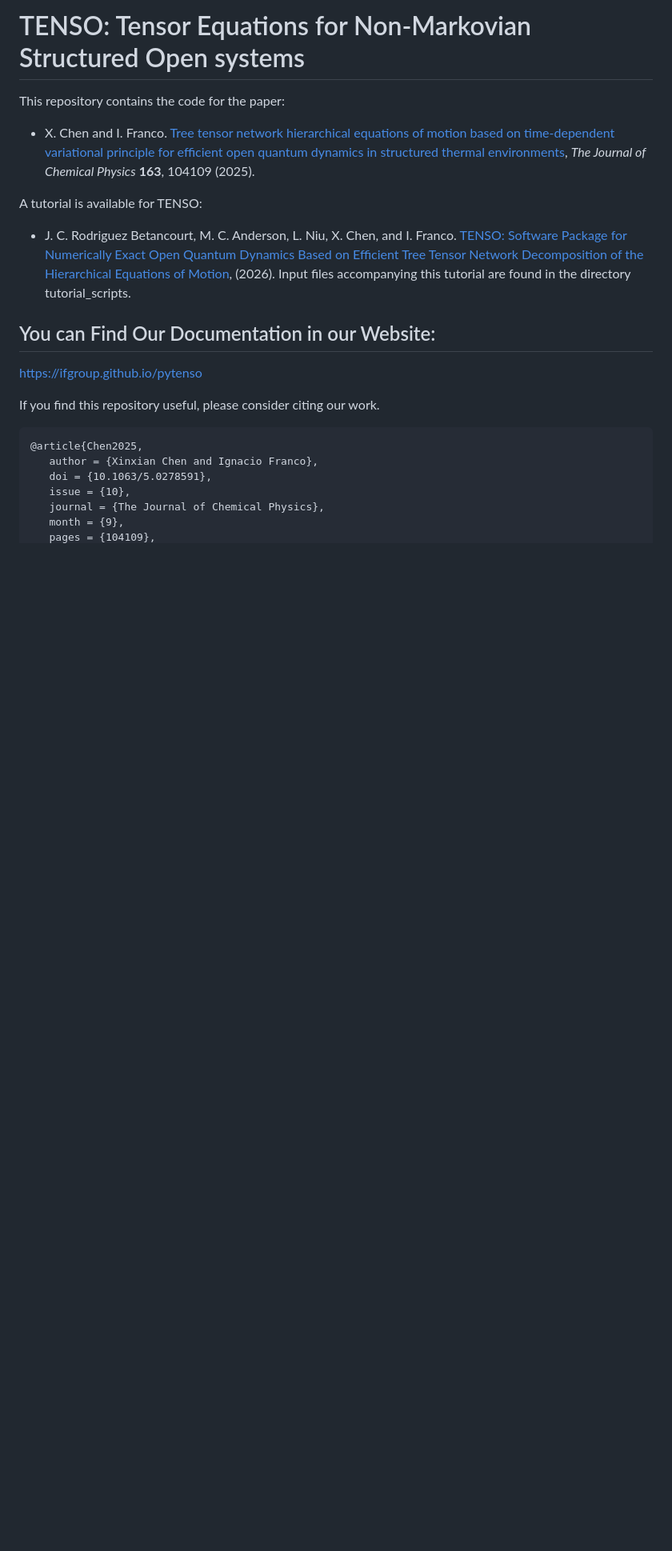
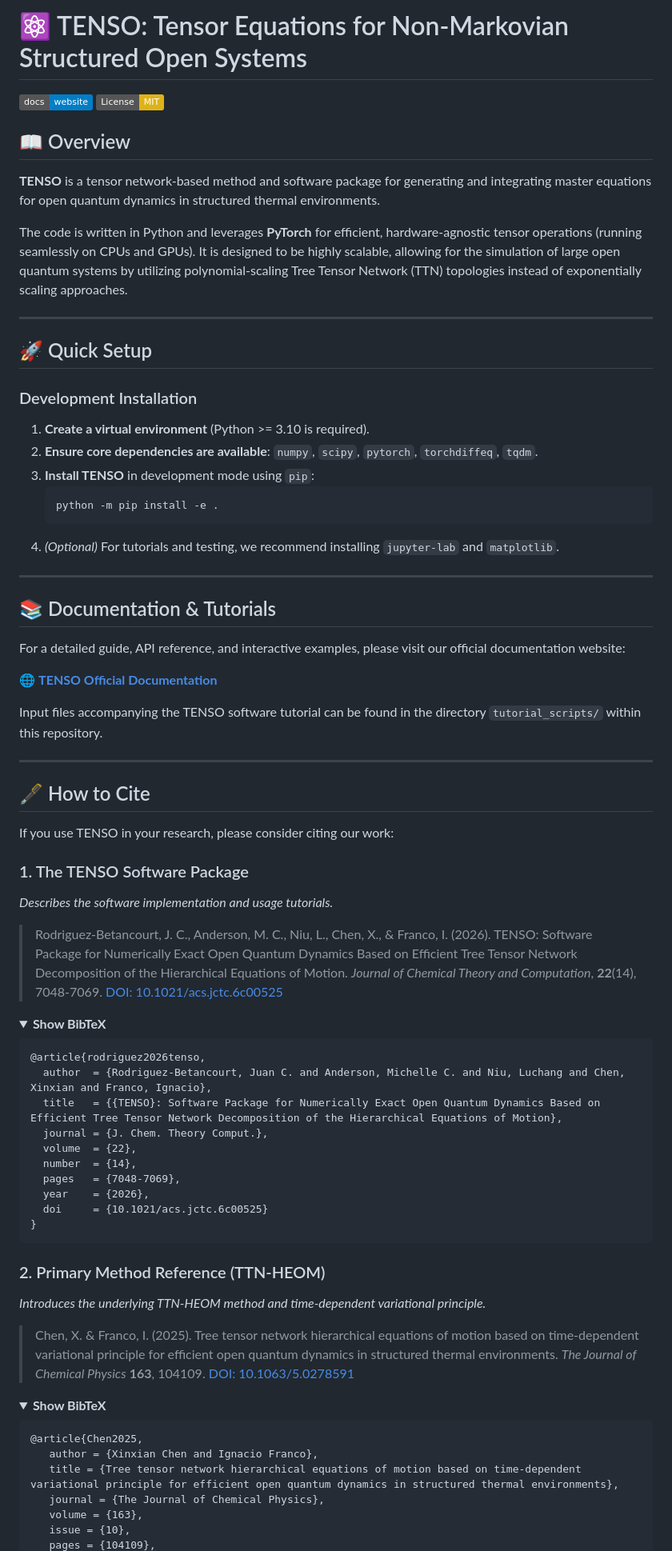
Before and after one commit to ifgroup/pytenso, a Markdown page: README.md, the part around one of its changes. Shown at 80% size. Rendered like a GitHub page; folded sections open; badges without logos; blank space fills up the shorter version.

Commit message:
Revise README for clarity and additional information
Updated README.md with new sections, improved formatting, and additional references.

````diff
--- a/README.md
+++ b/README.md
@@ -1,23 +1,79 @@
-# TENSO: Tensor Equations for Non-Markovian Structured Open systems
+# ⚛️ TENSO: Tensor Equations for Non-Markovian Structured Open Systems
 
-This repository contains the code for the paper:
-- X. Chen and I. Franco. [Tree tensor network hierarchical equations of motion based on time-dependent variational principle for efficient open quantum dynamics in structured thermal environments](https://doi.org/10.1063/5.0278591), *The Journal of Chemical Physics* **163**, 104109 (2025).
+[![Documentation](https://img.shields.io/badge/docs-website-blue.svg)](https://ifgroup.github.io/pytenso)
+[![License: MIT](https://img.shields.io/badge/License-MIT-yellow.svg)](https://opensource.org/licenses/MIT)
 
-A tutorial is available for TENSO:
-- J. C. Rodriguez Betancourt, M. C. Anderson, L. Niu, X. Chen, and I. Franco. [TENSO: Software Package for Numerically Exact Open Quantum Dynamics Based on Efficient Tree Tensor Network Decomposition of the Hierarchical Equations of Motion](https://arxiv.org/abs/2603.17711), (2026).
-Input files accompanying this tutorial are found in the directory tutorial\_scripts.
+## 📖 Overview
 
-## You can Find Our Documentation in our Website:
+**TENSO** is a tensor network-based method and software package for generating and integrating master equations for open quantum dynamics in structured thermal environments.
 
-https://ifgroup.github.io/pytenso
+The code is written in Python and leverages **PyTorch** for efficient, hardware-agnostic tensor operations (running seamlessly on CPUs and GPUs). It is designed to be highly scalable, allowing for the simulation of large open quantum systems by utilizing polynomial-scaling Tree Tensor Network (TTN) topologies instead of exponentially scaling approaches.
 
-If you find this repository useful, please consider citing our work.
+---
+
+## 🚀 Quick Setup
+
+### Development Installation
+
+1. **Create a virtual environment** (Python >= 3.10 is required).
+2. **Ensure core dependencies are available**: `numpy`, `scipy`, `pytorch`, `torchdiffeq`, `tqdm`.
+3. **Install TENSO** in development mode using `pip`:
+   ```bash
+   python -m pip install -e .
+   ```
+4. *(Optional)* For tutorials and testing, we recommend installing `jupyter-lab` and `matplotlib`.
+
+---
+
+## 📚 Documentation & Tutorials
+
+For a detailed guide, API reference, and interactive examples, please visit our official documentation website:
+
+🌐 **[TENSO Official Documentation](https://ifgroup.github.io/pytenso)**
+
+Input files accompanying the TENSO software tutorial can be found in the directory `tutorial_scripts/` within this repository.
+
+---
+
+## 🖋️ How to Cite
+
+If you use TENSO in your research, please consider citing our work:
+
+### 1. The TENSO Software Package
+*Describes the software implementation and usage tutorials.*
+
+> Rodriguez-Betancourt, J. C., Anderson, M. C., Niu, L., Chen, X., & Franco, I. (2026). TENSO: Software Package for Numerically Exact Open Quantum Dynamics Based on Efficient Tree Tensor Network Decomposition of the Hierarchical Equations of Motion. *Journal of Chemical Theory and Computation*, **22**(14), 7048-7069. [DOI: 10.1021/acs.jctc.6c00525](https://doi.org/10.1021/acs.jctc.6c00525)
+
+<details>
+<summary><b>Show BibTeX</b></summary>
+
+```bibtex
+@article{rodriguez2026tenso,
+  author  = {Rodriguez-Betancourt, Juan C. and Anderson, Michelle C. and Niu, Luchang and Chen, Xinxian and Franco, Ignacio},
+  title   = {{TENSO}: Software Package for Numerically Exact Open Quantum Dynamics Based on Efficient Tree Tensor Network Decomposition of the Hierarchical Equations of Motion},
+  journal = {J. Chem. Theory Comput.},
+  volume  = {22},
+  number  = {14},
+  pages   = {7048-7069},
+  year    = {2026},
+  doi     = {10.1021/acs.jctc.6c00525}
+}
+```
+</details>
+
+### 2. Primary Method Reference (TTN-HEOM)
+*Introduces the underlying TTN-HEOM method and time-dependent variational principle.*
+
+> Chen, X. & Franco, I. (2025). Tree tensor network hierarchical equations of motion based on time-dependent variational principle for efficient open quantum dynamics in structured thermal environments. *The Journal of Chemical Physics* **163**, 104109. [DOI: 10.1063/5.0278591](https://doi.org/10.1063/5.0278591)
+
+<details>
+<summary><b>Show BibTeX</b></summary>
 
 ```bibtex
 @article{Chen2025,
    author = {Xinxian Chen and Ignacio Franco},
-   doi = {10.1063/5.0278591},
+   title = {Tree tensor network hierarchical equations of motion based on time-dependent variational principle for efficient open quantum dynamics in structured thermal environments},
+   journal = {The Journal of Chemical Physics},
+   volume = {163},
    issue = {10},
-   journal = {The Journal of Chemical Physics},
-   month = {9},
    pages = {104109},
````
Also changed, not shown: other parts of README.md (+13 -45 lines).
